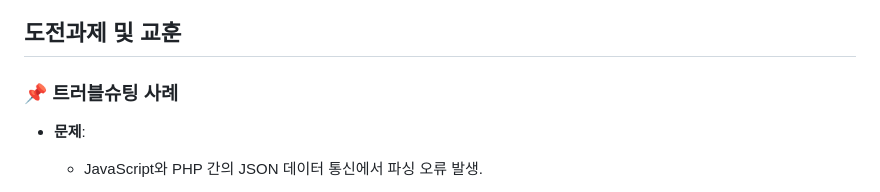
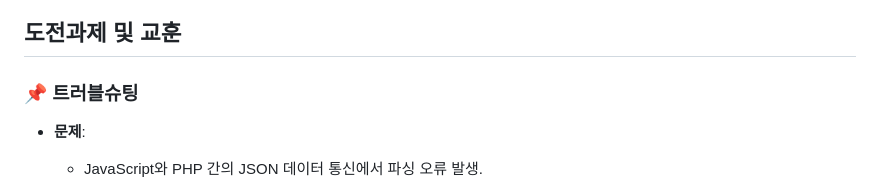
Before and after one commit to fnfn0901/RiceGrowingTest, a Markdown page: README.md, the part around the change. GitHub-like rendering.

```diff
--- a/README.md
+++ b/README.md
@@ -70,7 +70,7 @@ RiceGrowingTest
 
 ## 도전과제 및 교훈
 
-### 📌 트러블슈팅 사례
+### 📌 트러블슈팅
 
 - **문제**:
     - JavaScript와 PHP 간의 JSON 데이터 통신에서 파싱 오류 발생.
```
